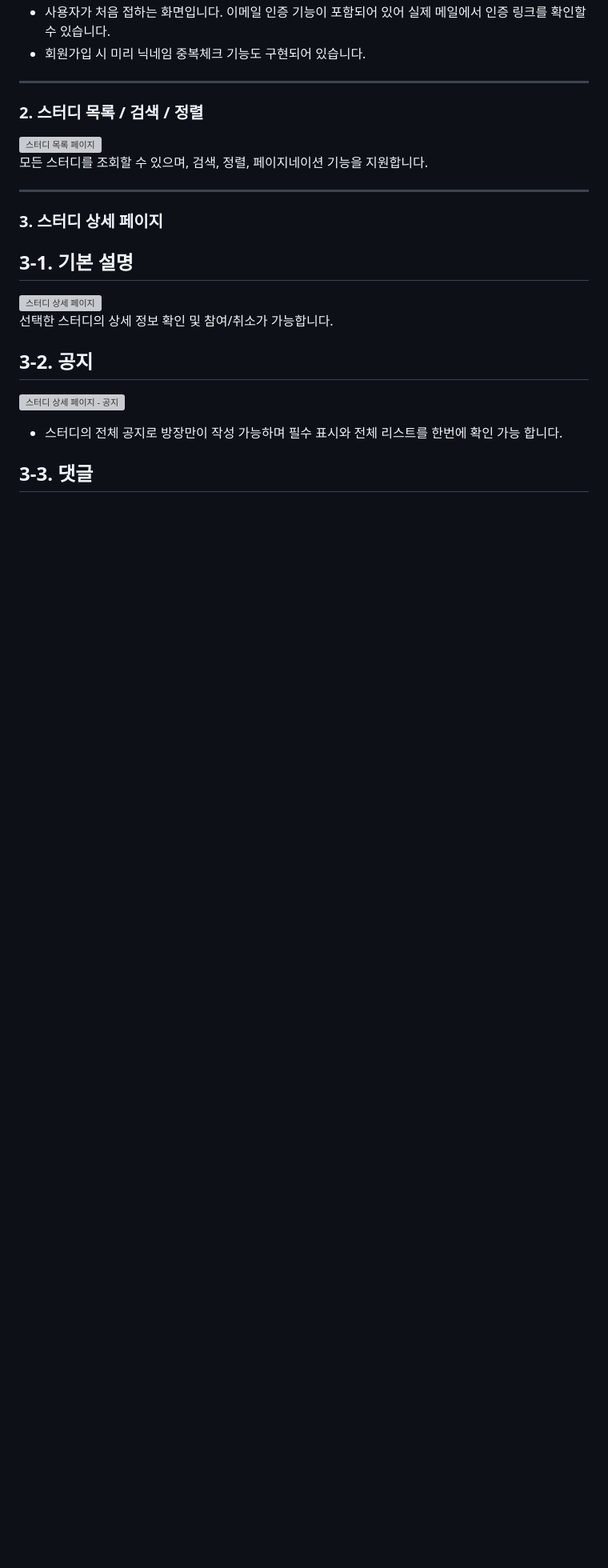
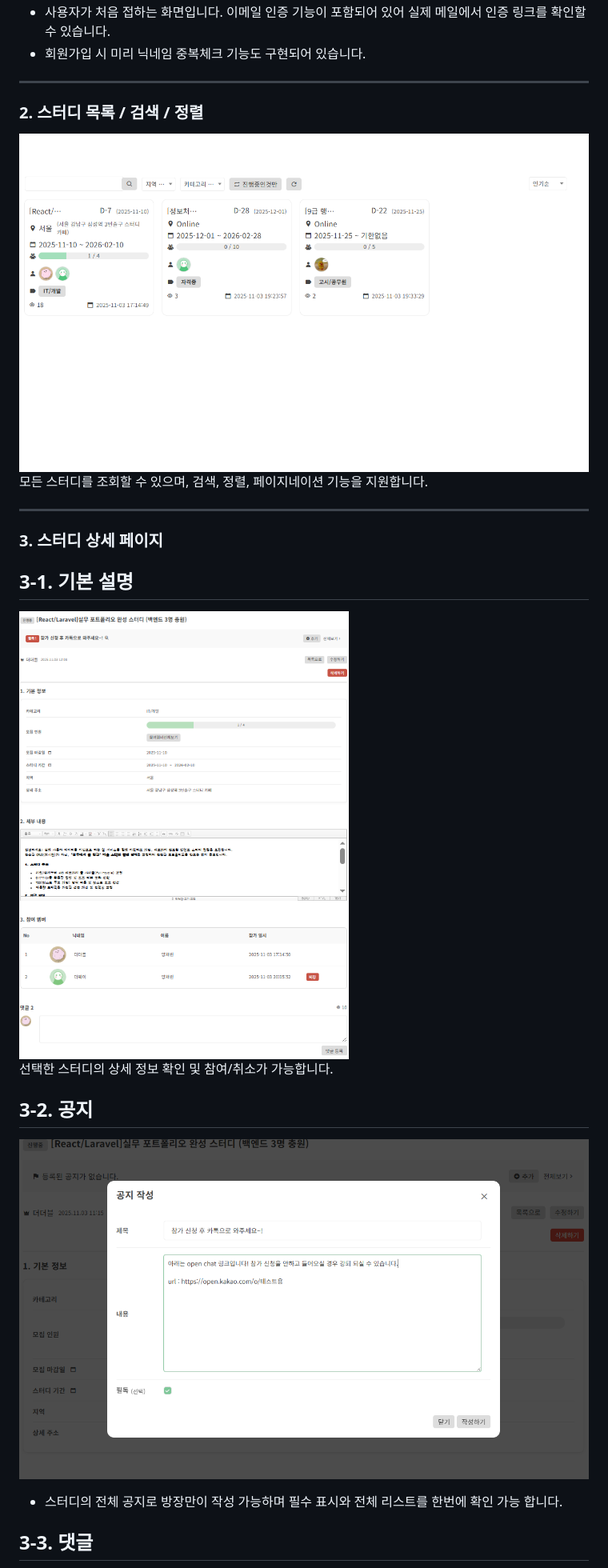
Before and after one commit to doubleTomato/studyMate, a Markdown page: README.md, the part around the change printed below. Shown: that part at 80% size. Rendered like a GitHub page; blank space fills up the shorter version; grey boxes are pictures that could not be loaded.

```diff
--- a/README.md
+++ b/README.md
@@ -46,18 +46,18 @@
 ---
 
 ### 2. 스터디 목록 / 검색 / 정렬
-![스터디 목록 페이지](./screenshots/study_list.png)
+![스터디 목록 페이지](./screenshots/study_list.PNG)
 모든 스터디를 조회할 수 있으며, 검색, 정렬, 페이지네이션 기능을 지원합니다.
 
 ---
 
 ### 3. 스터디 상세 페이지
 ## 3-1. 기본 설명
-![스터디 상세 페이지](./screenshots/study_detail.png)
+![스터디 상세 페이지](./screenshots/study_detail.PNG)
 선택한 스터디의 상세 정보 확인 및 참여/취소가 가능합니다.
 
 ## 3-2. 공지
-![스터디 상세 페이지 - 공지](./screenshots/study_notice.png)
+![스터디 상세 페이지 - 공지](./screenshots/study_notice.PNG)
 - 스터디의 전체 공지로 방장만이 작성 가능하며 필수 표시와 전체 리스트를 한번에 확인 가능 합니다.
 
 ## 3-3. 댓글
```
Also changed, not shown: other parts of README.md (+2 -2 lines).
